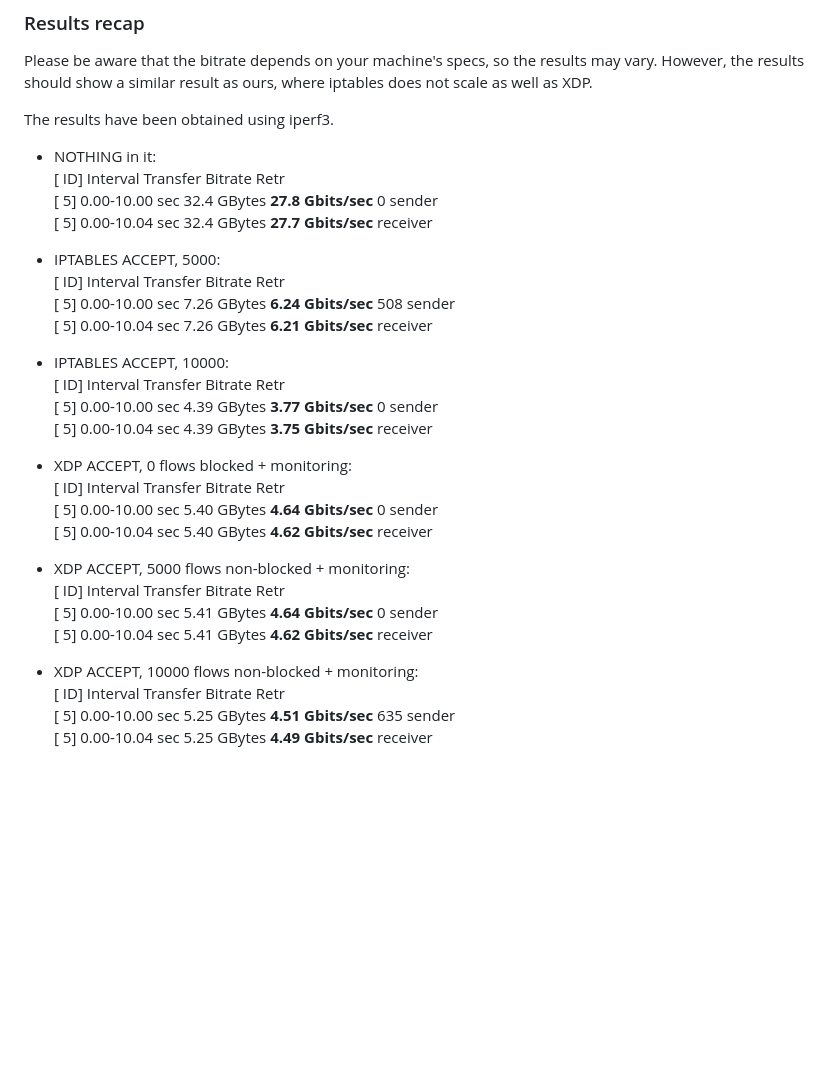
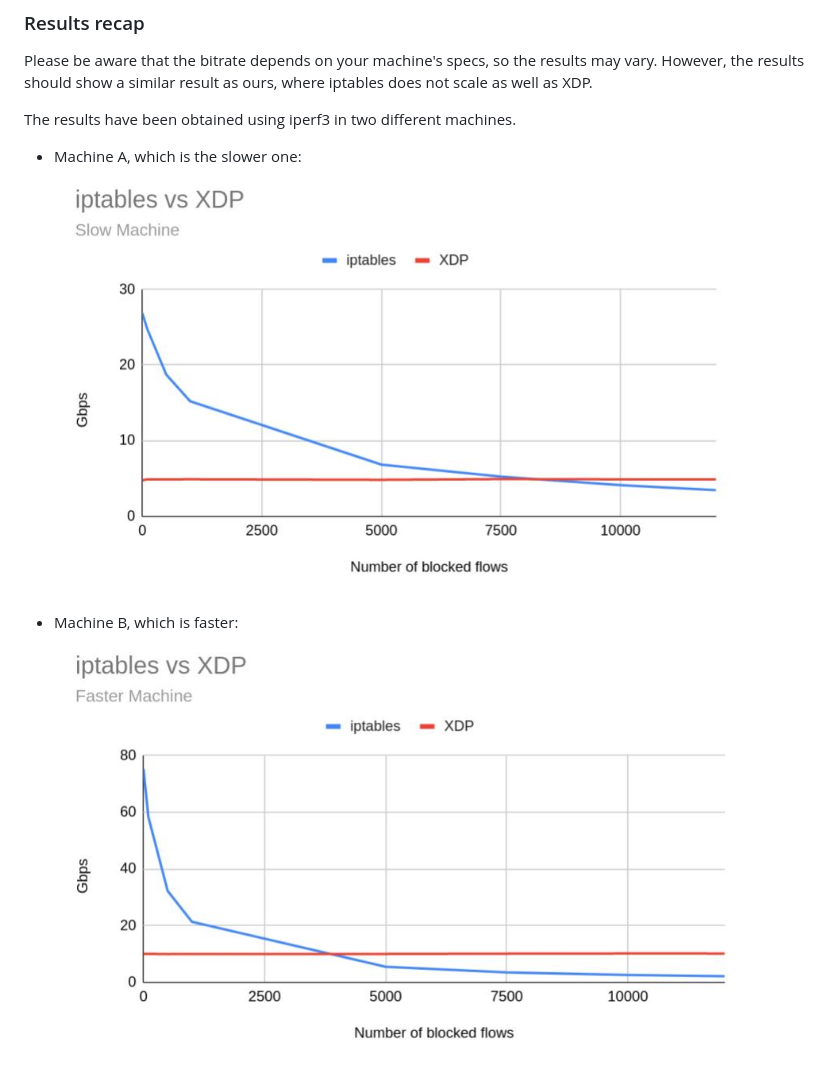
Before and after one commit to Ooscaar/TMA, a Markdown page: Performance/README.md, the part around the change. Drawn GitHub-style; pictures changed too: Performance/Results/Machine_A_slow.jpg (added), Performance/Results/Machine_B_faster.jpg (added); blank space fills up the shorter version.

Commit message:
Performance analysis

```diff
--- a/Performance/README.md
+++ b/Performance/README.md
@@ -87,36 +87,9 @@ sudo iptables -F
 ### Results recap
 Please be aware that the bitrate depends on your machine's specs, so the results may vary. However, the results should show a similar result as ours, where iptables does not scale as well as XDP.
 
-The results have been obtained using iperf3.
+The results have been obtained using iperf3 in two different machines.
+* Machine A, which is the slower one:
+![Alt text](Results/Machine_A_slow.jpg?raw=true "Title")
 
-* NOTHING in it: <br />
-	[ ID] Interval           Transfer     Bitrate         Retr <br />
-	[  5]   0.00-10.00  sec  32.4 GBytes  **27.8 Gbits/sec**    0             sender <br />
-	[  5]   0.00-10.04  sec  32.4 GBytes  **27.7 Gbits/sec**                  receiver <br />
-
-
-* IPTABLES ACCEPT, 5000: <br />
-	[ ID] Interval           Transfer     Bitrate         Retr <br />
-	[  5]   0.00-10.00  sec  7.26 GBytes  **6.24 Gbits/sec**  508             sender <br />
-	[  5]   0.00-10.04  sec  7.26 GBytes  **6.21 Gbits/sec**                  receiver <br />
-
-* IPTABLES ACCEPT, 10000: <br />
-	[ ID] Interval           Transfer     Bitrate         Retr <br />
-	[  5]   0.00-10.00  sec  4.39 GBytes  **3.77 Gbits/sec**    0             sender <br />
-	[  5]   0.00-10.04  sec  4.39 GBytes  **3.75 Gbits/sec**                  receiver <br />
-
-
-* XDP ACCEPT, 0 flows blocked + monitoring: <br />
-	[ ID] Interval           Transfer     Bitrate         Retr <br />
-	[  5]   0.00-10.00  sec  5.40 GBytes  **4.64 Gbits/sec**    0             sender <br />
-	[  5]   0.00-10.04  sec  5.40 GBytes  **4.62 Gbits/sec**                  receiver <br />
-
-* XDP ACCEPT, 5000 flows non-blocked + monitoring: <br />
-	[ ID] Interval           Transfer     Bitrate         Retr <br />
-	[  5]   0.00-10.00  sec  5.41 GBytes  **4.64 Gbits/sec**    0             sender <br />
-	[  5]   0.00-10.04  sec  5.41 GBytes  **4.62 Gbits/sec**                  receiver <br />
-
-* XDP ACCEPT, 10000 flows non-blocked + monitoring: <br />
-	[ ID] Interval           Transfer     Bitrate         Retr <br />
-	[  5]   0.00-10.00  sec  5.25 GBytes  **4.51 Gbits/sec**  635             sender <br />
-	[  5]   0.00-10.04  sec  5.25 GBytes  **4.49 Gbits/sec**                  receiver <br />
+* Machine B, which is faster:
+![Alt text](Results/Machine_B_faster.jpg?raw=true "Title")
```
Also changed, not shown: 13 other files.
